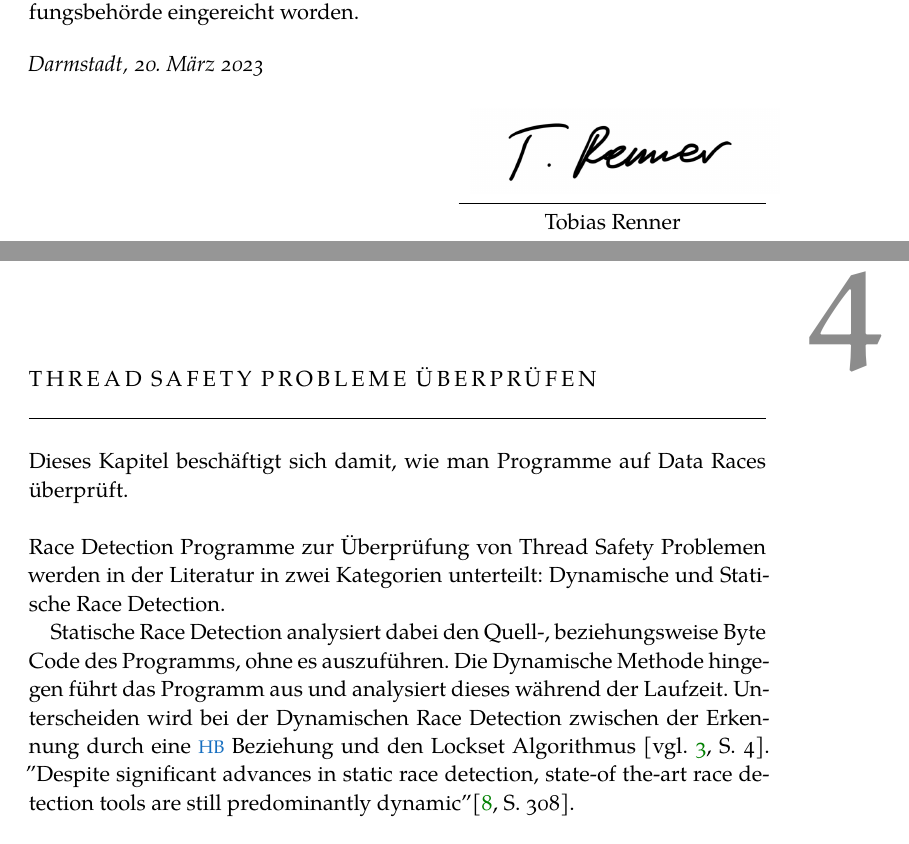
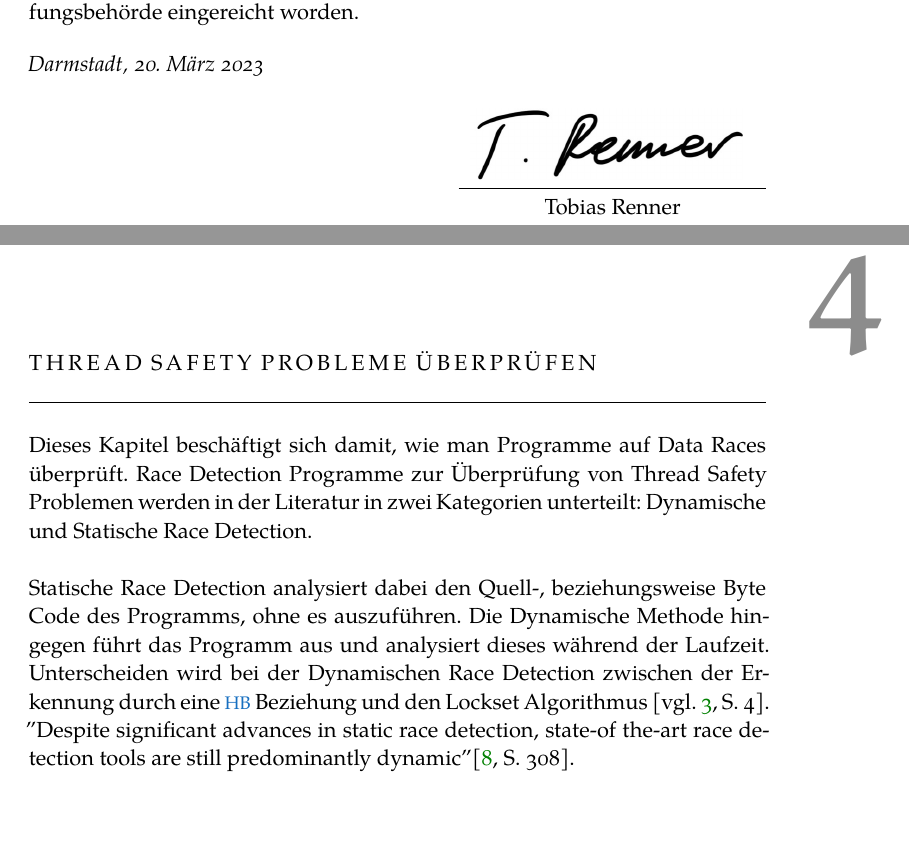
Before and after one commit to 7ubi/WissenschaftlicheArbeit-ThreadSafety, a LaTeX thesis (thesis.tex, which reads chapters/Ueberpruefen/happensbefore.tex, frontbackmatter/Declaration.tex): two parts of pages 3 and 15 of 28, joined at a grey line, cut so that both start at the same text, the shorter picture padded with empty space. Compiled offline with XeLaTeX; a missing font is replaced by an installed copy or a similar font.

Commit message:
Formattierung

```diff
--- a/chapters/Ueberpruefen/happensbefore.tex
+++ b/chapters/Ueberpruefen/happensbefore.tex
@@ -1,7 +1,5 @@
-Dieses Kapitel beschäftigt sich damit, wie man Programme auf Data Races überprüft.\\
+Dieses Kapitel beschäftigt sich damit, wie man Programme auf Data Races überprüft. Race Detection Programme zur Überprüfung von Thread Safety Problemen werden in der Literatur in zwei Kategorien unterteilt: Dynamische und Statische Race Detection.\\
 \\
-Race Detection Programme zur Überprüfung von Thread Safety Problemen werden in der Literatur in zwei Kategorien unterteilt: Dynamische und Statische Race Detection.
-
 Statische Race Detection analysiert dabei den Quell-, beziehungsweise Byte Code des Programms, ohne es auszuführen. Die Dynamische Methode hingegen führt das Programm aus und analysiert dieses während der Laufzeit. Unterscheiden wird bei der Dynamischen Race Detection zwischen der Erkennung durch eine \acs{HB} Beziehung und den Lockset Algorithmus \cite[vgl.][4]{erickson_effective_nodate}. "Despite significant advances in static race detection, state-of the-art race detection tools are still predominantly dynamic" \cite[308]{naik_effective_nodate}.
 
 \section{Dynamische Race Detection durch die Happens Before Beziehung}
--- a/frontbackmatter/Declaration.tex
+++ b/frontbackmatter/Declaration.tex
@@ -26,7 +26,7 @@ Diese Arbeit ist in gleicher oder ähnlicher Form noch bei keiner anderen Prüfu
 
 \begin{flushright}
     \begin{tabular}{m{5cm}}
-        \includegraphics[height=3\baselineskip]{gfx/unterschrift.png}
+        \includegraphics[height=2.5\baselineskip]{gfx/unterschrift.png}
         \\ \hline
         \centering\myName \\
     \end{tabular}
```
Also changed, not shown: thesis.tex (+0 -3 lines), gfx/unterschrift.png, thesis.pdf, 3 other files.
